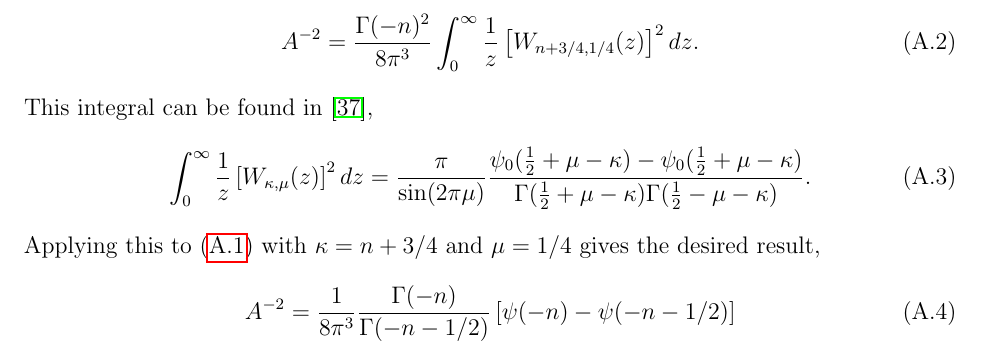
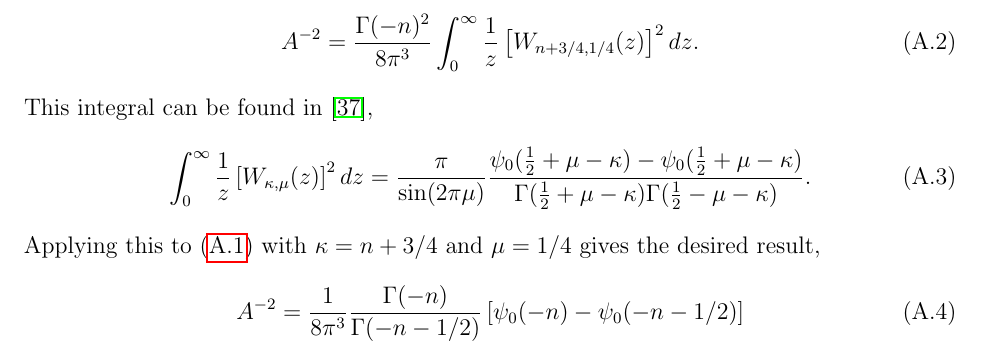
Before and after one commit to coryschillaci/PaperWithTom, a LaTeX paper (Latex/SOCoupling.tex): part of page 18 of 18, cut so that both start at the same text. Compiled offline with pdfLaTeX.

Commit message:
Fixed the other digamma functions in the appendix

```diff
--- a/Latex/SOCoupling.tex
+++ b/Latex/SOCoupling.tex
@@ -402,7 +402,7 @@ This integral can be found in \cite{GradshteynRyzhik},
 \end{equation}
 Applying this to \eqref{eq:NormIntegral} with $\kappa=n+3/4$ and $\mu=1/4$ gives the desired result,
 \begin{equation}
-A^{-2}=\frac{1}{8\pi^3}  \frac{\Gamma (-n)}{\Gamma(-n-1/2)}\left[\psi(-n)-\psi(-n-1/2)\right]
+A^{-2}=\frac{1}{8\pi^3}  \frac{\Gamma (-n)}{\Gamma(-n-1/2)}\left[\psi_0(-n)-\psi_0(-n-1/2)\right]
 \end{equation}
 
 
```
